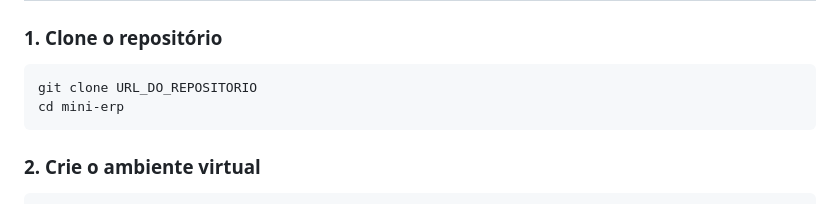
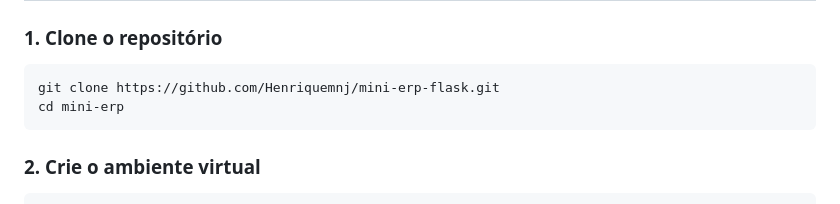
Before and after one commit to Henriquemnj/mini-erp-flask, a Markdown page: README.md, the part around the change. GitHub-like rendering.

Commit message:
docs: atualiza link de clonagem

````diff
--- a/README.md
+++ b/README.md
@@ -111,7 +111,7 @@ mini-erp/
 ### 1. Clone o repositório
 
 ```bash
-git clone URL_DO_REPOSITORIO
+git clone https://github.com/Henriquemnj/mini-erp-flask.git
 cd mini-erp
 ```
 
````
